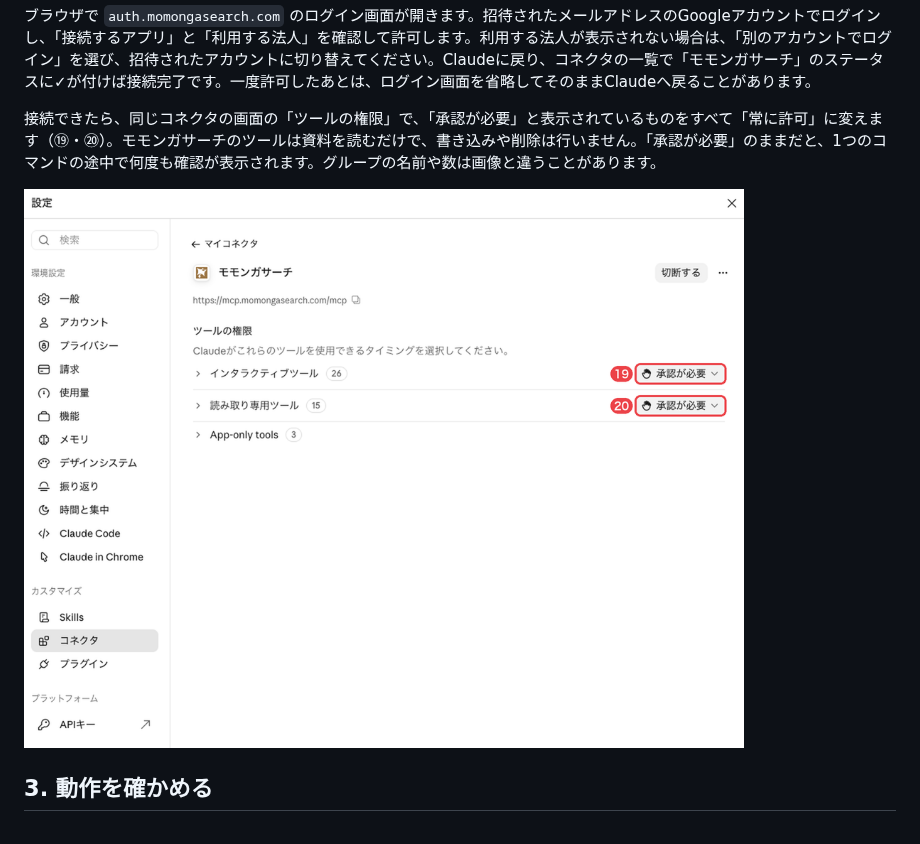
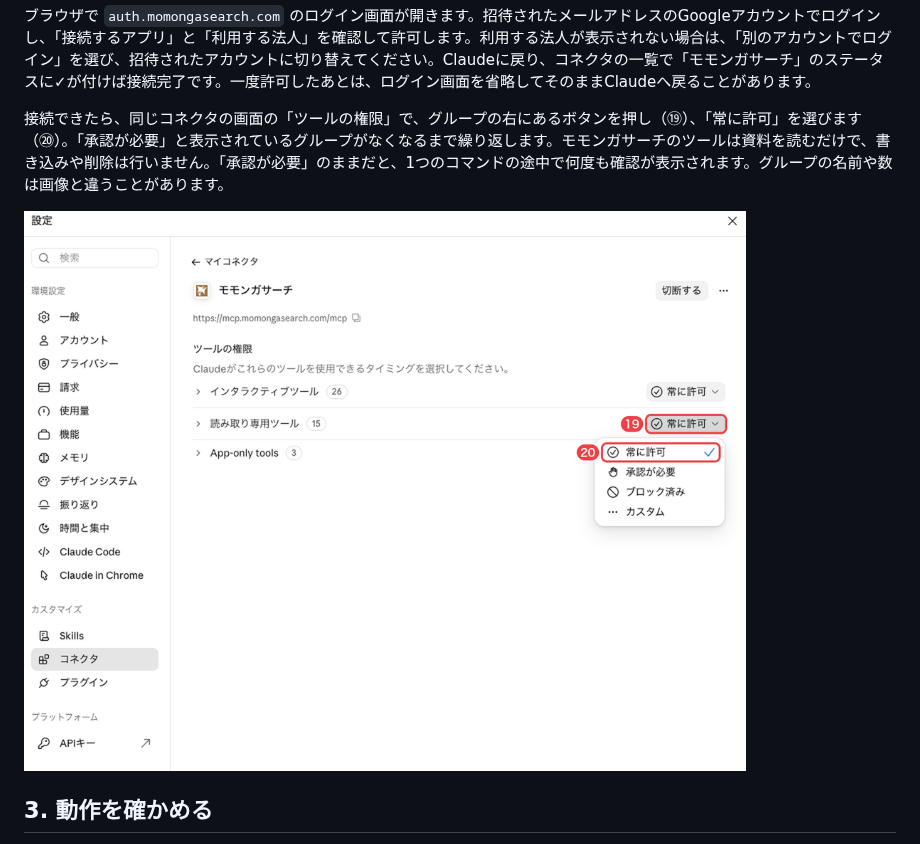
Before and after one commit to yozora-finance/momonga-plugins, a Markdown page: docs/claude.md, the part around one of its changes. Rendered like a GitHub page; pictures changed too: docs/images/claude-9-connector-always-allow.png.

```diff
--- a/docs/claude.md
+++ b/docs/claude.md
@@ -53,5 +53,5 @@ Claudeの左上には2つのボタンがあり、画面を切り替えます。
 
 ブラウザで `auth.momongasearch.com` のログイン画面が開きます。招待されたメールアドレスのGoogleアカウントでログインし、「接続するアプリ」と「利用する法人」を確認して許可します。利用する法人が表示されない場合は、「別のアカウントでログイン」を選び、招待されたアカウントに切り替えてください。Claudeに戻り、コネクタの一覧で「モモンガサーチ」のステータスに✓が付けば接続完了です。一度許可したあとは、ログイン画面を省略してそのままClaudeへ戻ることがあります。
 
-接続できたら、同じコネクタの画面の「ツールの権限」で、「承認が必要」と表示されているものをすべて「常に許可」に変えます（⑲・⑳）。モモンガサーチのツールは資料を読むだけで、書き込みや削除は行いません。「承認が必要」のままだと、1つのコマンドの途中で何度も確認が表示されます。グループの名前や数は画像と違うことがあります。
+接続できたら、同じコネクタの画面の「ツールの権限」で、グループの右にあるボタンを押し（⑲）、「常に許可」を選びます（⑳）。「承認が必要」と表示されているグループがなくなるまで繰り返します。モモンガサーチのツールは資料を読むだけで、書き込みや削除は行いません。「承認が必要」のままだと、1つのコマンドの途中で何度も確認が表示されます。グループの名前や数は画像と違うことがあります。
 
```
Also changed, not shown: other parts of docs/claude.md (+1 -1 lines).
